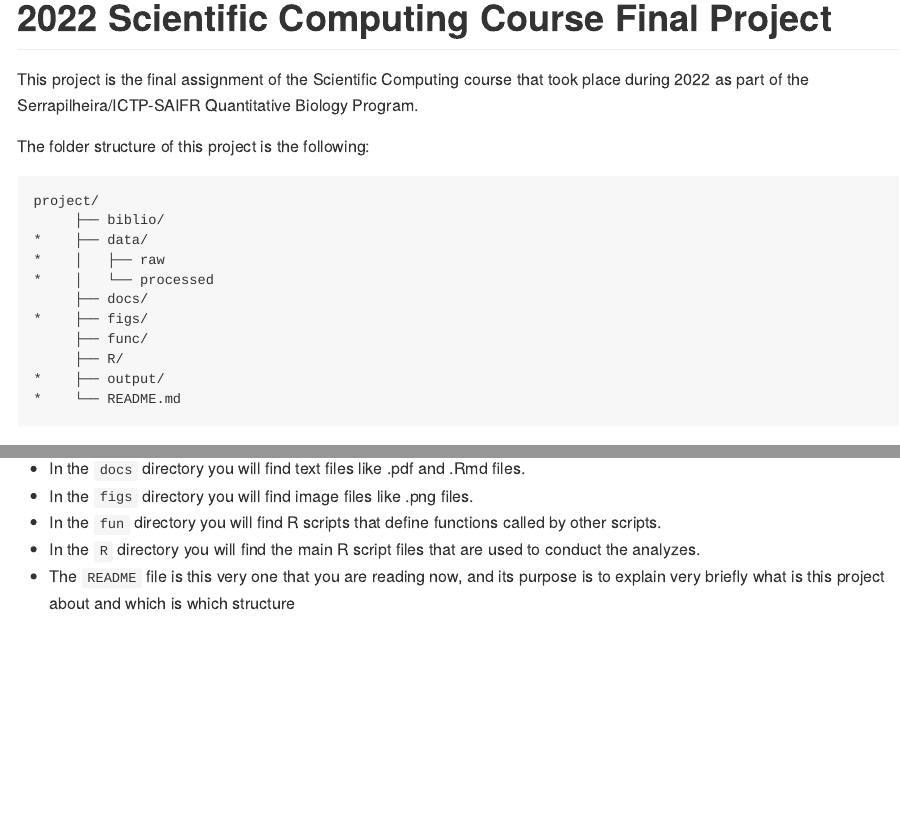
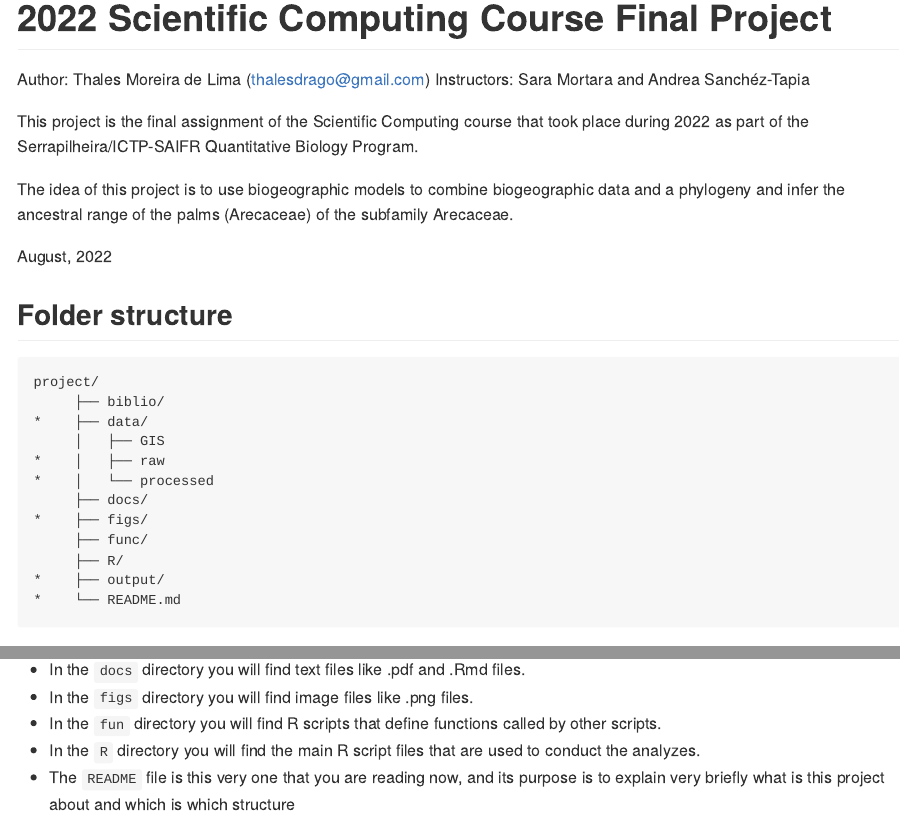
Before and after one commit to CompMethods-ICTP-SAIFR-Serrapilheira/Palm_trees_biogeography, an R Markdown document (README.Rmd): the page in a window 1100 px wide, from its top, and a second part further down, joined at a grey line. The pictures show the output file README.md that the author committed with the source, drawn offline in the style of GitHub.

Commit message:
Making READ.md more informative

````diff
--- a/README.Rmd
+++ b/README.Rmd
@@ -16,15 +16,22 @@ knitr::opts_chunk$set(
 <!-- badges: start -->
 <!-- badges: end -->
 
+Author: Thales Moreira de Lima (thalesdrago@gmail.com)
+Instructors: Sara Mortara and Andrea Sanchéz-Tapia
+
 This project is the final assignment of the Scientific Computing course that took place during 2022 as part of the Serrapilheira/ICTP-SAIFR Quantitative Biology Program.
 
+The idea of this project is to use biogeographic models to combine biogeographic data and a phylogeny and infer the ancestral range of the palms (Arecaceae) of the subfamily Arecaceae.
 
-The folder structure of this project is the following:
+August, 2022
+
+## Folder structure
 
 ```
 project/
      ├── biblio/
 *    ├── data/
+     │   ├── GIS
 *    │   ├── raw
 *    │   └── processed
      ├── docs/
````
Also changed, not shown: README.md, README.Rmd (2 more changed lines).
